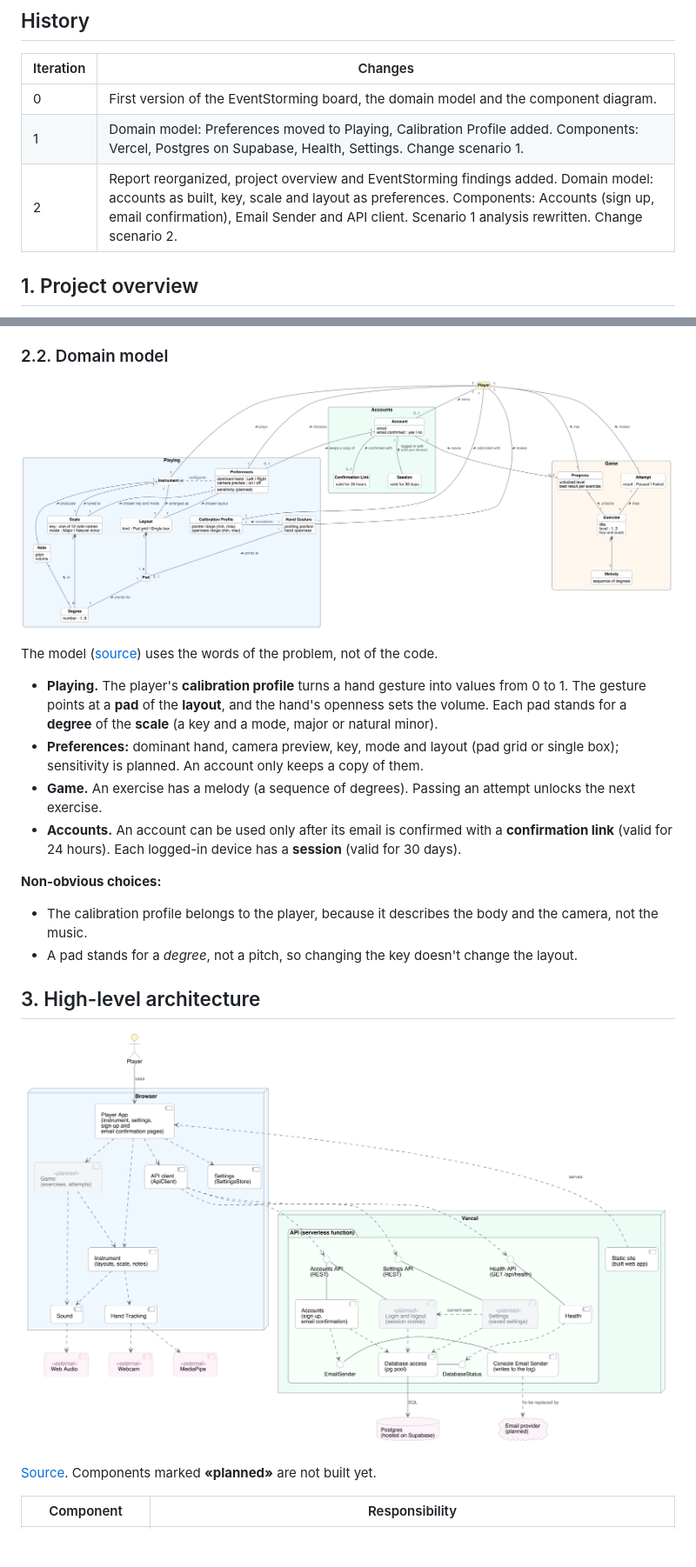
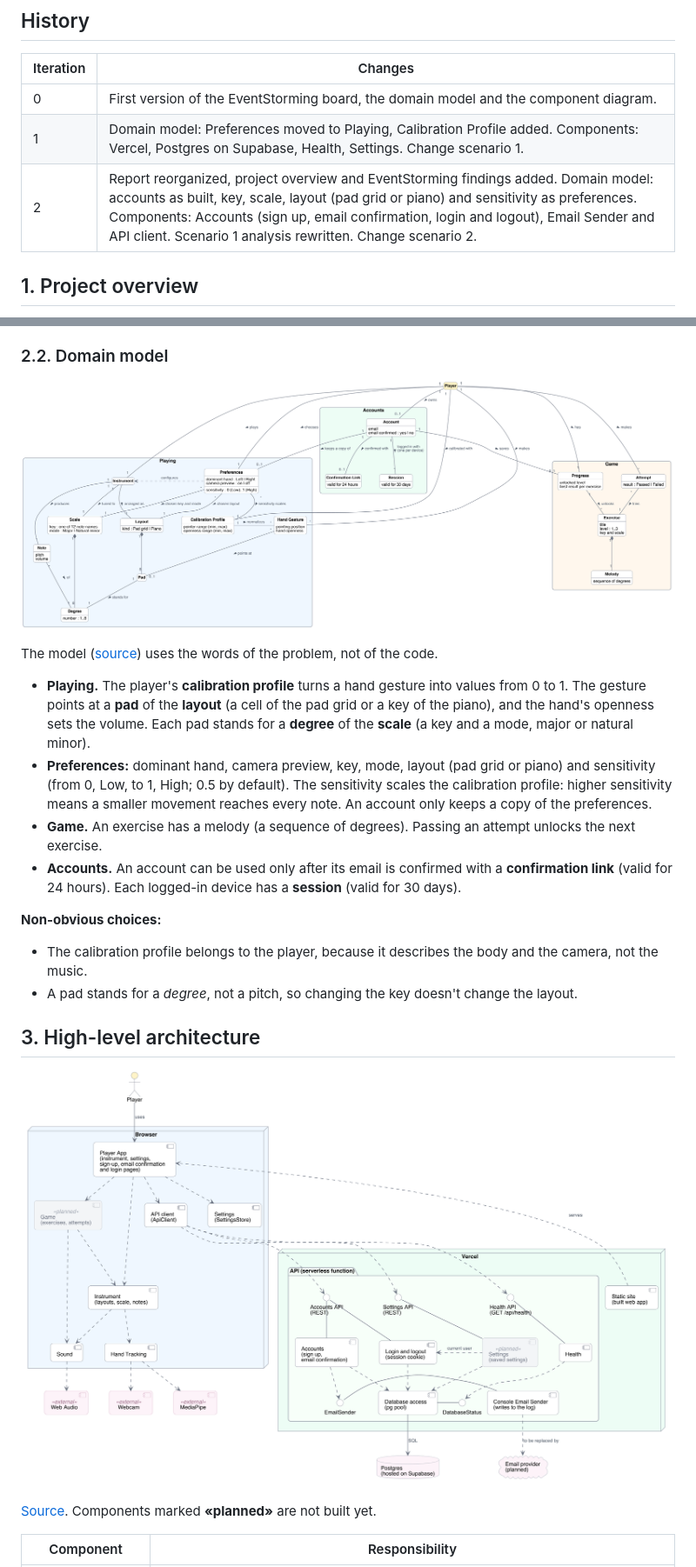
Before and after one commit to MESW-LES-2627/les-project-group-5, a Markdown page: docs/design.md, 2 parts joined by grey strips. Shown at 87% size. Rendered like a GitHub page; pictures changed too: docs/design/component-diagram.png, docs/design/domain-model.png; blank space fills up the shorter version.

```diff
--- a/docs/design.md
+++ b/docs/design.md
@@ -8,7 +8,7 @@ This report describes the design of the project and the reasons behind it. It is
 |---|---|
 | 0 | First version of the EventStorming board, the domain model and the component diagram. |
 | 1 | Domain model: Preferences moved to Playing, Calibration Profile added. Components: Vercel, Postgres on Supabase, Health, Settings. Change scenario 1. |
-| 2 | Report reorganized, project overview and EventStorming findings added. Domain model: accounts as built, key, scale and layout as preferences. Components: Accounts (sign up, email confirmation), Email Sender and API client. Scenario 1 analysis rewritten. Change scenario 2. |
+| 2 | Report reorganized, project overview and EventStorming findings added. Domain model: accounts as built, key, scale, layout (pad grid or piano) and sensitivity as preferences. Components: Accounts (sign up, email confirmation, login and logout), Email Sender and API client. Scenario 1 analysis rewritten. Change scenario 2. |
 
 ## 1. Project overview
 
@@ -47,8 +47,8 @@ The board ([source](design/eventstorming.drawio)) shows the player's timeline (a
 
 The model ([source](design/domain-model.puml)) uses the words of the problem, not of the code.
 
-- **Playing.** The player's **calibration profile** turns a hand gesture into values from 0 to 1. The gesture points at a **pad** of the **layout**, and the hand's openness sets the volume. Each pad stands for a **degree** of the **scale** (a key and a mode, major or natural minor).
-- **Preferences:** dominant hand, camera preview, key, mode and layout (pad grid or single box); sensitivity is planned. An account only keeps a copy of them.
+- **Playing.** The player's **calibration profile** turns a hand gesture into values from 0 to 1. The gesture points at a **pad** of the **layout** (a cell of the pad grid or a key of the piano), and the hand's openness sets the volume. Each pad stands for a **degree** of the **scale** (a key and a mode, major or natural minor).
+- **Preferences:** dominant hand, camera preview, key, mode, layout (pad grid or piano) and sensitivity (from 0, Low, to 1, High; 0.5 by default). The sensitivity scales the calibration profile: higher sensitivity means a smaller movement reaches every note. An account only keeps a copy of the preferences.
 - **Game.** An exercise has a melody (a sequence of degrees). Passing an attempt unlocks the next exercise.
 - **Accounts.** An account can be used only after its email is confirmed with a **confirmation link** (valid for 24 hours). Each logged-in device has a **session** (valid for 30 days).
 
```
Also changed, not shown: other parts of docs/design.md (+6 -2 lines), 2 other files.
